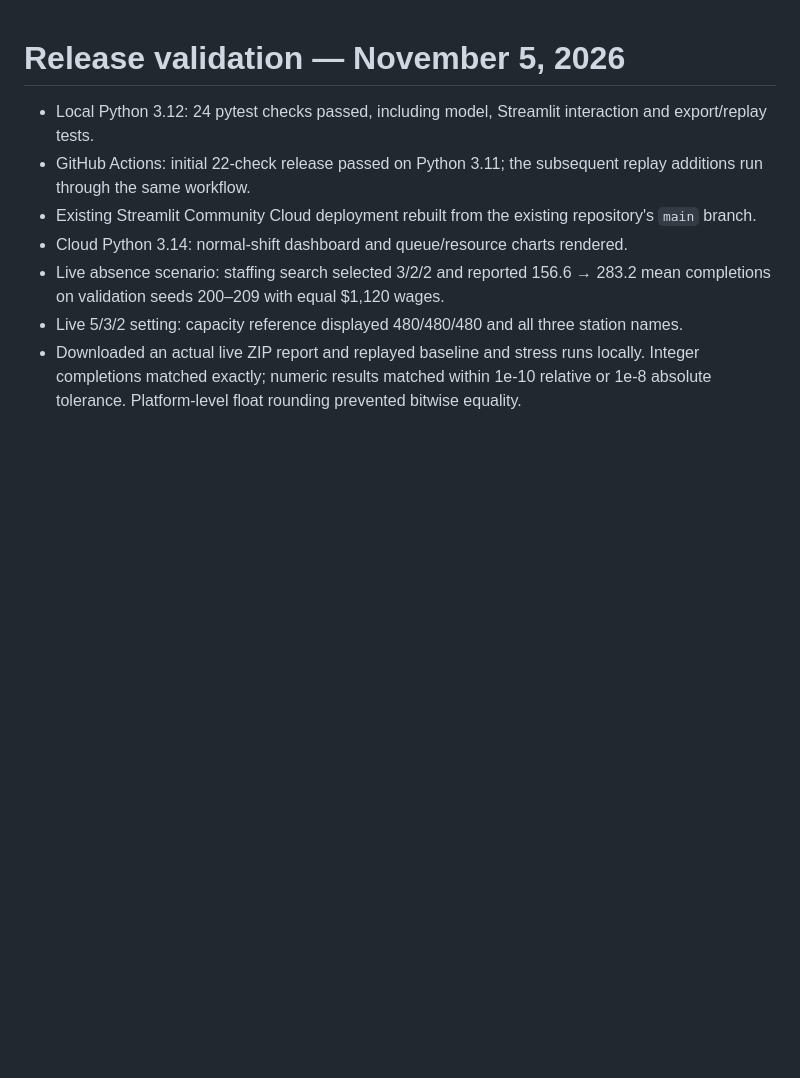
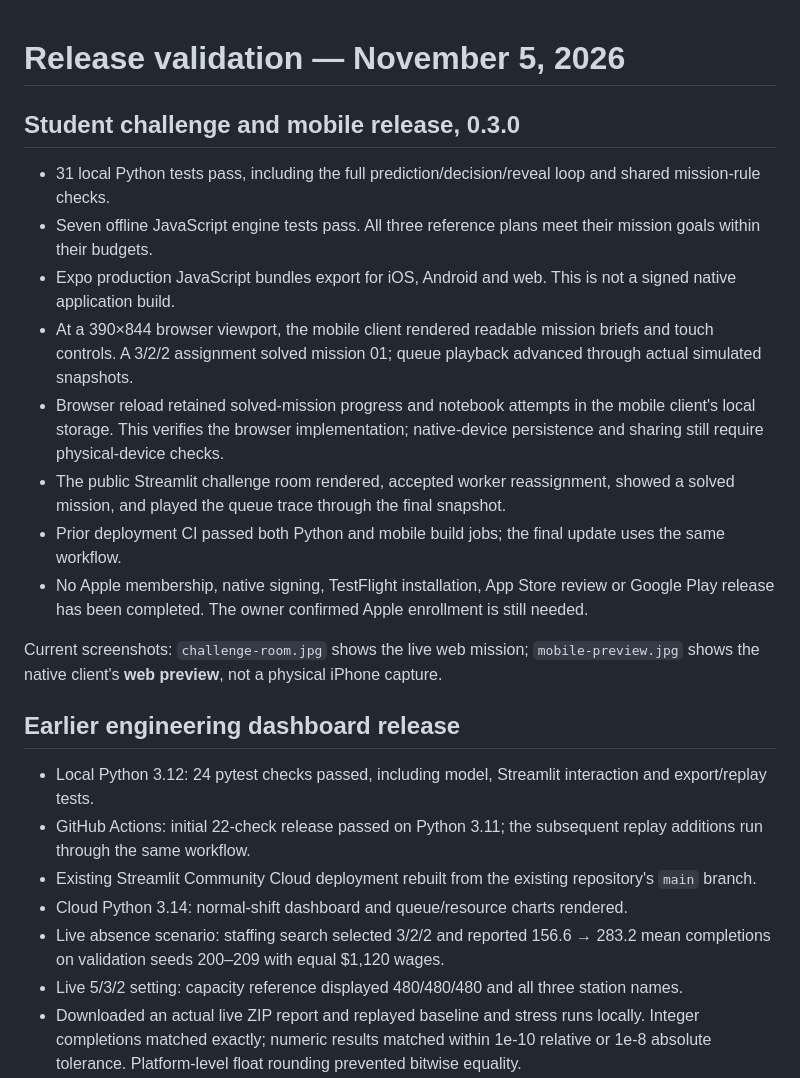
Before and after one commit to jabuniaj/flowforge-simulator, a Markdown page: docs/VALIDATION.md, the part around the change. GitHub-like rendering; blank space fills up the shorter version.

Commit message:
Verify mobile learning flow, retain saved notebooks and document publication status

```diff
--- a/docs/VALIDATION.md
+++ b/docs/VALIDATION.md
@@ -1,4 +1,19 @@
 # Release validation — November 5, 2026
+
+## Student challenge and mobile release, 0.3.0
+
+- 31 local Python tests pass, including the full prediction/decision/reveal loop and shared mission-rule checks.
+- Seven offline JavaScript engine tests pass. All three reference plans meet their mission goals within their budgets.
+- Expo production JavaScript bundles export for iOS, Android and web. This is not a signed native application build.
+- At a 390×844 browser viewport, the mobile client rendered readable mission briefs and touch controls. A 3/2/2 assignment solved mission 01; queue playback advanced through actual simulated snapshots.
+- Browser reload retained solved-mission progress and notebook attempts in the mobile client's local storage. This verifies the browser implementation; native-device persistence and sharing still require physical-device checks.
+- The public Streamlit challenge room rendered, accepted worker reassignment, showed a solved mission, and played the queue trace through the final snapshot.
+- Prior deployment CI passed both Python and mobile build jobs; the final update uses the same workflow.
+- No Apple membership, native signing, TestFlight installation, App Store review or Google Play release has been completed. The owner confirmed Apple enrollment is still needed.
+
+Current screenshots: `challenge-room.jpg` shows the live web mission; `mobile-preview.jpg` shows the native client's **web preview**, not a physical iPhone capture.
+
+## Earlier engineering dashboard release
 
 - Local Python 3.12: 24 pytest checks passed, including model, Streamlit interaction and export/replay tests.
 - GitHub Actions: initial 22-check release passed on Python 3.11; the subsequent replay additions run through the same workflow.
```
Also changed, not shown: README.md (+1 -1 lines), docs/screenshots/challenge-room.jpg (added), docs/screenshots/mobile-preview.jpg (added), 3 other files.
